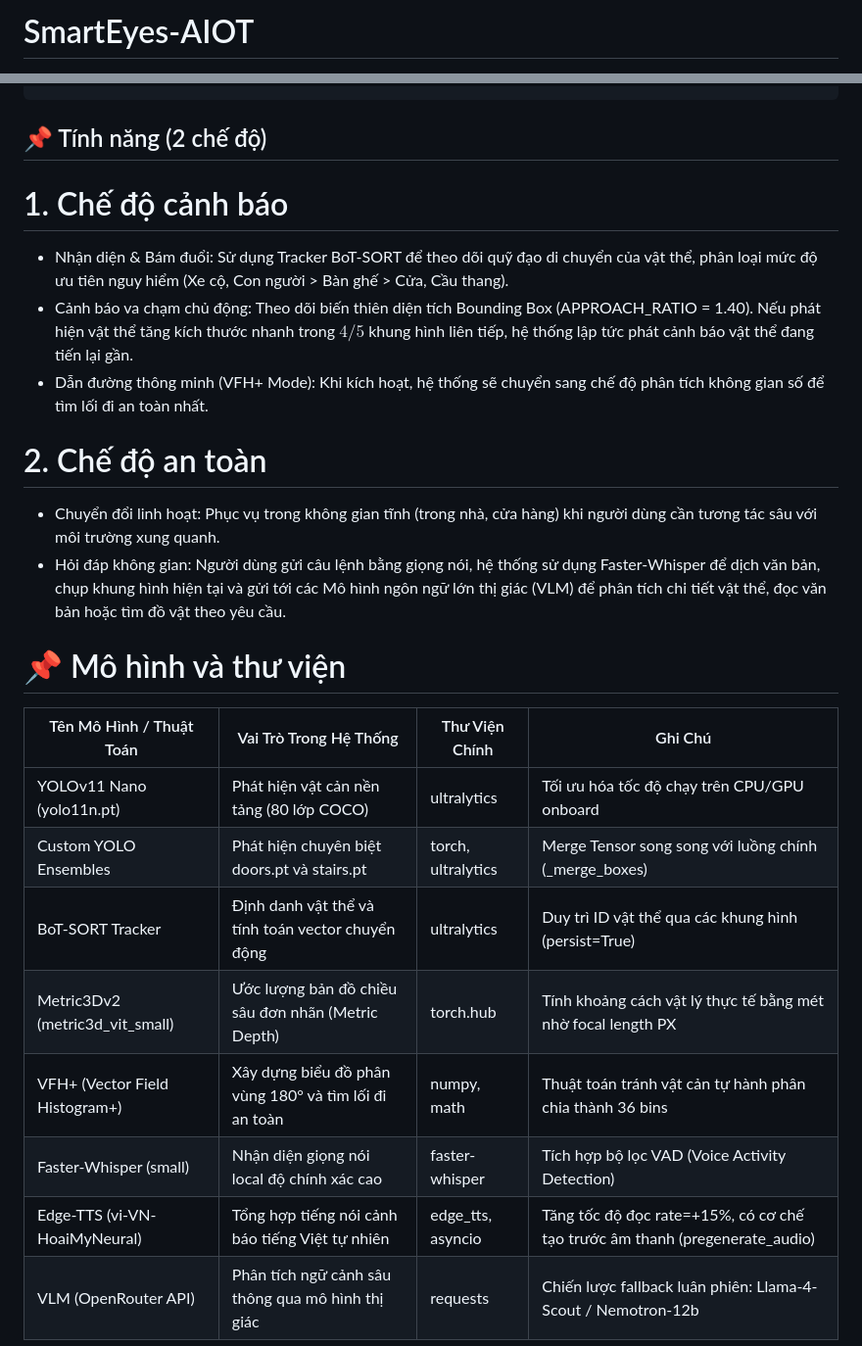
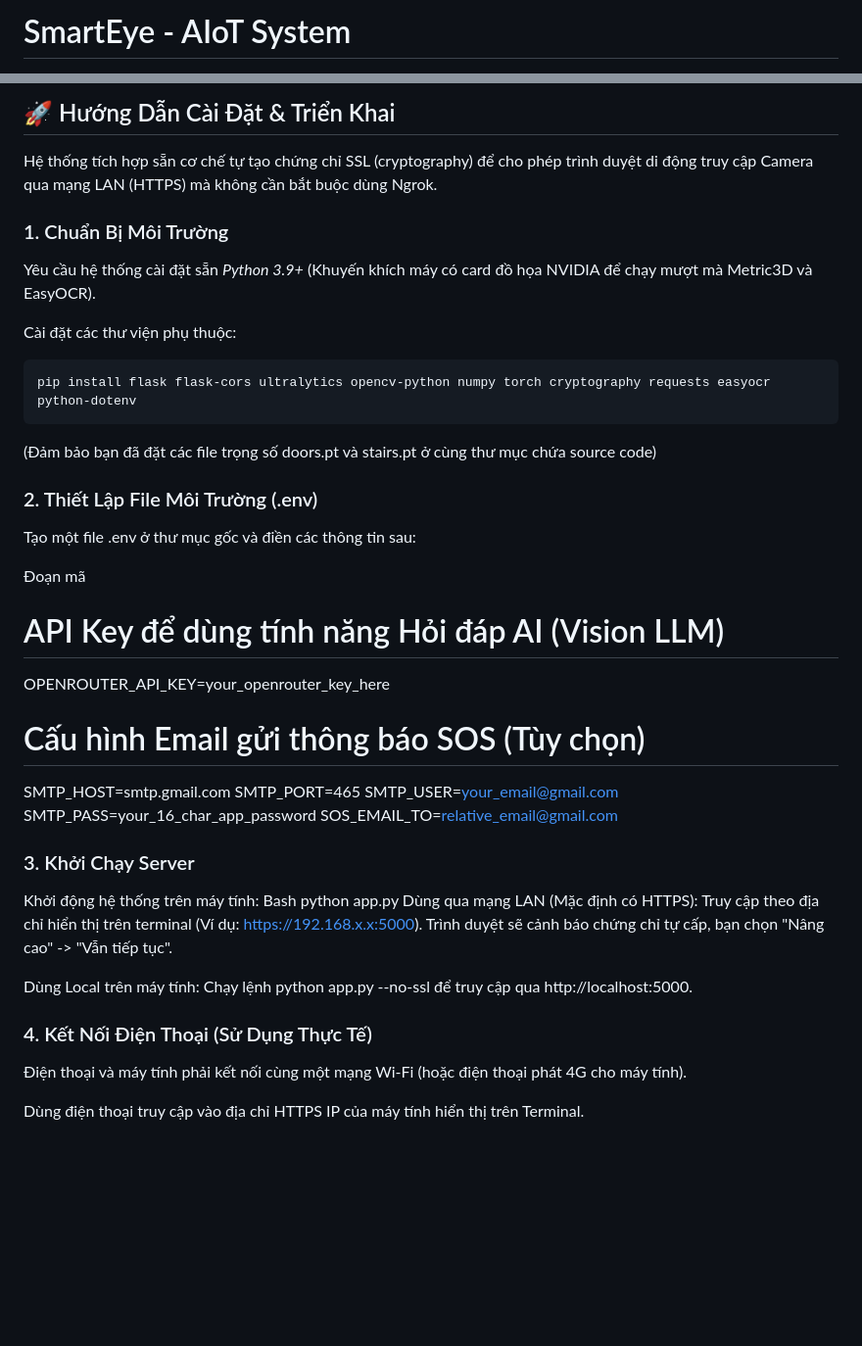
Before and after one commit to vinhngooo/ICPC-2026, a Markdown page: README.md, 2 parts joined by grey strips. Shown at 98% size. GitHub-like rendering; blank space fills up the shorter version.

````diff
--- a/README.md
+++ b/README.md
@@ -1,3 +1,3 @@
-# SmartEyes-AIOT
+# SmartEye - AIoT System
 
 [![Python Version](https://img.shields.io/badge/python-3.9+-blue.svg)](https://www.python.org)
@@ -34,27 +57,39 @@ Việc di chuyển và định hướng trong không gian kín như lớp học
+## 🚀 Hướng Dẫn Cài Đặt & Triển Khai
+
+Hệ thống tích hợp sẵn cơ chế tự tạo chứng chỉ SSL (cryptography) để cho phép trình duyệt di động truy cập Camera qua mạng LAN (HTTPS) mà không cần bắt buộc dùng Ngrok.
+
+### 1. Chuẩn Bị Môi Trường
+Yêu cầu hệ thống cài đặt sẵn *Python 3.9+* (Khuyến khích máy có card đồ họa NVIDIA để chạy mượt mà Metric3D và EasyOCR).
+
+Cài đặt các thư viện phụ thuộc:
+```bash
+pip install flask flask-cors ultralytics opencv-python numpy torch cryptography requests easyocr python-dotenv
 ```
-## 📌 Tính năng (2 chế độ)
-# 1. Chế độ cảnh báo
--  Nhận diện & Bám đuổi: Sử dụng Tracker BoT-SORT để theo dõi quỹ đạo di chuyển của vật thể, phân loại mức độ ưu tiên nguy hiểm (Xe cộ, Con người > Bàn ghế > Cửa, Cầu thang).
--  Cảnh báo va chạm chủ động: Theo dõi biến thiên diện tích Bounding Box (APPROACH_RATIO = 1.40). Nếu phát hiện vật thể tăng kích thước nhanh trong $4/5$ khung hình liên tiếp, hệ thống lập tức phát cảnh báo vật thể đang tiến lại gần.
--  Dẫn đường thông minh (VFH+ Mode): Khi kích hoạt, hệ thống sẽ chuyển sang chế độ phân tích không gian số để tìm lối đi an toàn nhất.
+(Đảm bảo bạn đã đặt các file trọng số doors.pt và stairs.pt ở cùng thư mục chứa source code)
 
-# 2. Chế độ an toàn
--  Chuyển đổi linh hoạt: Phục vụ trong không gian tĩnh (trong nhà, cửa hàng) khi người dùng cần tương tác sâu với môi trường xung quanh.
--  Hỏi đáp không gian: Người dùng gửi câu lệnh bằng giọng nói, hệ thống sử dụng Faster-Whisper để dịch văn bản, chụp khung hình hiện tại và gửi tới các Mô hình ngôn ngữ lớn thị giác (VLM) để phân tích chi tiết vật thể, đọc văn bản hoặc tìm đồ vật theo yêu cầu.
+### 2. Thiết Lập File Môi Trường (.env)
+Tạo một file .env ở thư mục gốc và điền các thông tin sau:
 
+Đoạn mã
+# API Key để dùng tính năng Hỏi đáp AI (Vision LLM)
+OPENROUTER_API_KEY=your_openrouter_key_here
 
+# Cấu hình Email gửi thông báo SOS (Tùy chọn)
+SMTP_HOST=smtp.gmail.com
+SMTP_PORT=465
+SMTP_USER=your_email@gmail.com
+SMTP_PASS=your_16_char_app_password
+SOS_EMAIL_TO=relative_email@gmail.com
+### 3. Khởi Chạy Server
+Khởi động hệ thống trên máy tính:
+Bash
+python app.py
+Dùng qua mạng LAN (Mặc định có HTTPS): Truy cập theo địa chỉ hiển thị trên terminal (Ví dụ: https://192.168.x.x:5000). Trình duyệt sẽ cảnh báo chứng chỉ tự cấp, bạn chọn "Nâng cao" -> "Vẫn tiếp tục".
 
-# 📌 Mô hình và thư viện
+Dùng Local trên máy tính: Chạy lệnh python app.py --no-ssl để truy cập qua http://localhost:5000.
 
-|Tên Mô Hình / Thuật Toán|	Vai Trò Trong Hệ Thống|	Thư Viện Chính|	Ghi Chú|
-| ------------- | ------------- | ------------- | ------------- |
-|YOLOv11 Nano (yolo11n.pt)|	Phát hiện vật cản nền tảng (80 lớp COCO)|	ultralytics|	Tối ưu hóa tốc độ chạy trên CPU/GPU onboard|
-|Custom YOLO Ensembles|	Phát hiện chuyên biệt doors.pt và stairs.pt|	torch, ultralytics|	Merge Tensor song song với luồng chính (_merge_boxes)|
-|BoT-SORT Tracker|	Định danh vật thể và tính toán vector chuyển động|	ultralytics|	Duy trì ID vật thể qua các khung hình (persist=True)|
-|Metric3Dv2 (metric3d_vit_small)|	Ước lượng bản đồ chiều sâu đơn nhãn (Metric Depth)|	torch.hub|	Tính khoảng cách vật lý thực tế bằng mét nhờ focal length PX|
-|VFH+ (Vector Field Histogram+)|	Xây dựng biểu đồ phân vùng 180° và tìm lối đi an toàn|	numpy, math|	Thuật toán tránh vật cản tự hành phân chia thành 36 bins|
-|Faster-Whisper (small)|	Nhận diện giọng nói local độ chính xác cao|	faster-whisper|	Tích hợp bộ lọc VAD (Voice Activity Detection)|
-|Edge-TTS (vi-VN-HoaiMyNeural)|	Tổng hợp tiếng nói cảnh báo tiếng Việt tự nhiên|	edge_tts, asyncio|	Tăng tốc độ đọc rate=+15%, có cơ chế tạo trước âm thanh (pregenerate_audio)|
-|VLM (OpenRouter API)|	Phân tích ngữ cảnh sâu thông qua mô hình thị giác|	requests|	Chiến lược fallback luân phiên: Llama-4-Scout / Nemotron-12b|
+### 4. Kết Nối Điện Thoại (Sử Dụng Thực Tế)
+Điện thoại và máy tính phải kết nối cùng một mạng Wi-Fi (hoặc điện thoại phát 4G cho máy tính).
 
+Dùng điện thoại truy cập vào địa chỉ HTTPS IP của máy tính hiển thị trên Terminal.
 
````
Also changed, not shown: other parts of README.md (+44 -53 lines).
